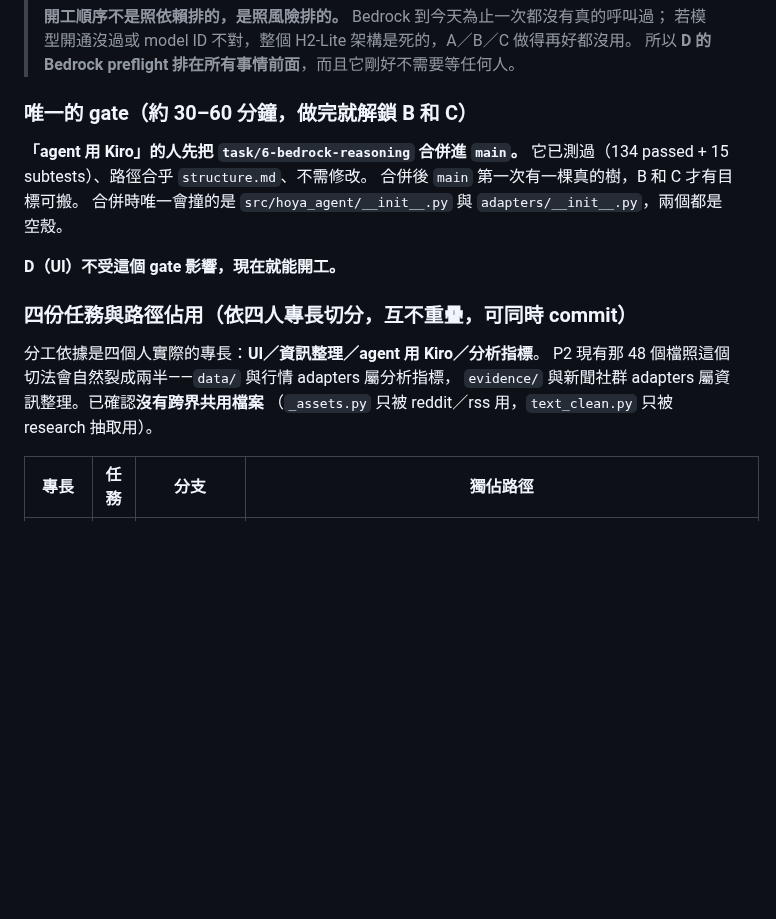
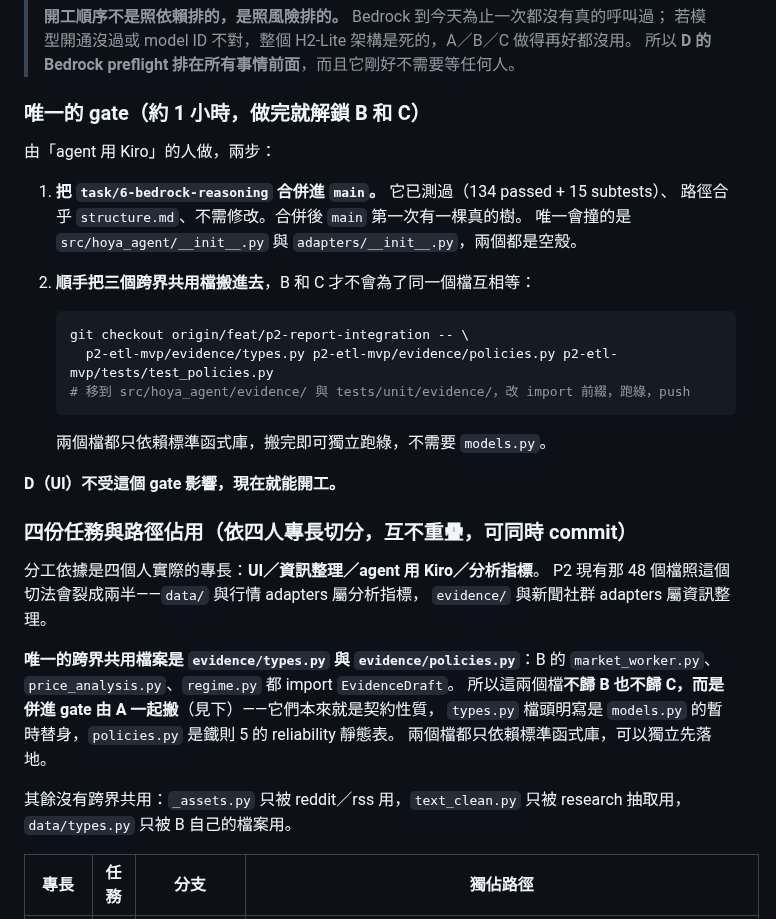
Before and after one commit to kevinzeroCode/hoya-bit-hackathon-agent, a Markdown page: docs/ACTIVE_WORK.md, the part around one of its changes. Drawn GitHub-style; blank space fills up the shorter version.

````diff
--- a/docs/ACTIVE_WORK.md
+++ b/docs/ACTIVE_WORK.md
@@ -148,21 +148,39 @@
 > 若模型開通沒過或 model ID 不對，整個 H2-Lite 架構是死的，A／B／C 做得再好都沒用。
 > 所以 **D 的 Bedrock preflight 排在所有事情前面**，而且它剛好不需要等任何人。
 
-### 唯一的 gate（約 30–60 分鐘，做完就解鎖 B 和 C）
+### 唯一的 gate（約 1 小時，做完就解鎖 B 和 C）
 
-**「agent 用 Kiro」的人先把 `task/6-bedrock-reasoning` 合併進 `main`。**
-它已測過（134 passed + 15 subtests）、路徑合乎 `structure.md`、不需修改。
-合併後 `main` 第一次有一棵真的樹，B 和 C 才有目標可搬。
-合併時唯一會撞的是 `src/hoya_agent/__init__.py` 與 `adapters/__init__.py`，兩個都是空殼。
+由「agent 用 Kiro」的人做，兩步：
+
+1. **把 `task/6-bedrock-reasoning` 合併進 `main`。** 它已測過（134 passed + 15 subtests）、
+   路徑合乎 `structure.md`、不需修改。合併後 `main` 第一次有一棵真的樹。
+   唯一會撞的是 `src/hoya_agent/__init__.py` 與 `adapters/__init__.py`，兩個都是空殼。
+2. **順手把三個跨界共用檔搬進去**，B 和 C 才不會為了同一個檔互相等：
+
+   ```bash
+   git checkout origin/feat/p2-report-integration -- \
+     p2-etl-mvp/evidence/types.py p2-etl-mvp/evidence/policies.py p2-etl-mvp/tests/test_policies.py
+   # 移到 src/hoya_agent/evidence/ 與 tests/unit/evidence/，改 import 前綴，跑綠，push
+   ```
+
+   兩個檔都只依賴標準函式庫，搬完即可獨立跑綠，不需要 `models.py`。
 
 **D（UI）不受這個 gate 影響，現在就能開工。**
 
 ### 四份任務與路徑佔用（依四人專長切分，互不重疊，可同時 commit）
 
 分工依據是四個人實際的專長：**UI／資訊整理／agent 用 Kiro／分析指標**。
-P2 現有那 48 個檔照這個切法會自然裂成兩半——`data/` 與行情 adapters 屬分析指標，
-`evidence/` 與新聞社群 adapters 屬資訊整理。已確認**沒有跨界共用檔案**
-（`_assets.py` 只被 reddit／rss 用，`text_clean.py` 只被 research 抽取用）。
+P2 現有那 48 個檔照這個切法會裂成兩半——`data/` 與行情 adapters 屬分析指標，
+`evidence/` 與新聞社群 adapters 屬資訊整理。
+
+**唯一的跨界共用檔案是 `evidence/types.py` 與 `evidence/policies.py`**：B 的
+`market_worker.py`、`price_analysis.py`、`regime.py` 都 import `EvidenceDraft`。
+所以這兩個檔**不歸 B 也不歸 C，而是併進 gate 由 A 一起搬**（見下）——它們本來就是契約性質，
+`types.py` 檔頭明寫是 `models.py` 的暫時替身，`policies.py` 是鐵則 5 的 reliability 靜態表。
+兩個檔都只依賴標準函式庫，可以獨立先落地。
+
+其餘沒有跨界共用：`_assets.py` 只被 reddit／rss 用，`text_clean.py` 只被 research 抽取用，
+`data/types.py` 只被 B 自己的檔案用。
 
 | 專長 | 任務 | 分支 | 獨佔路徑 |
 |---|---|---|---|
````
Also changed, not shown: other parts of docs/ACTIVE_WORK.md (+73 -4 lines).
